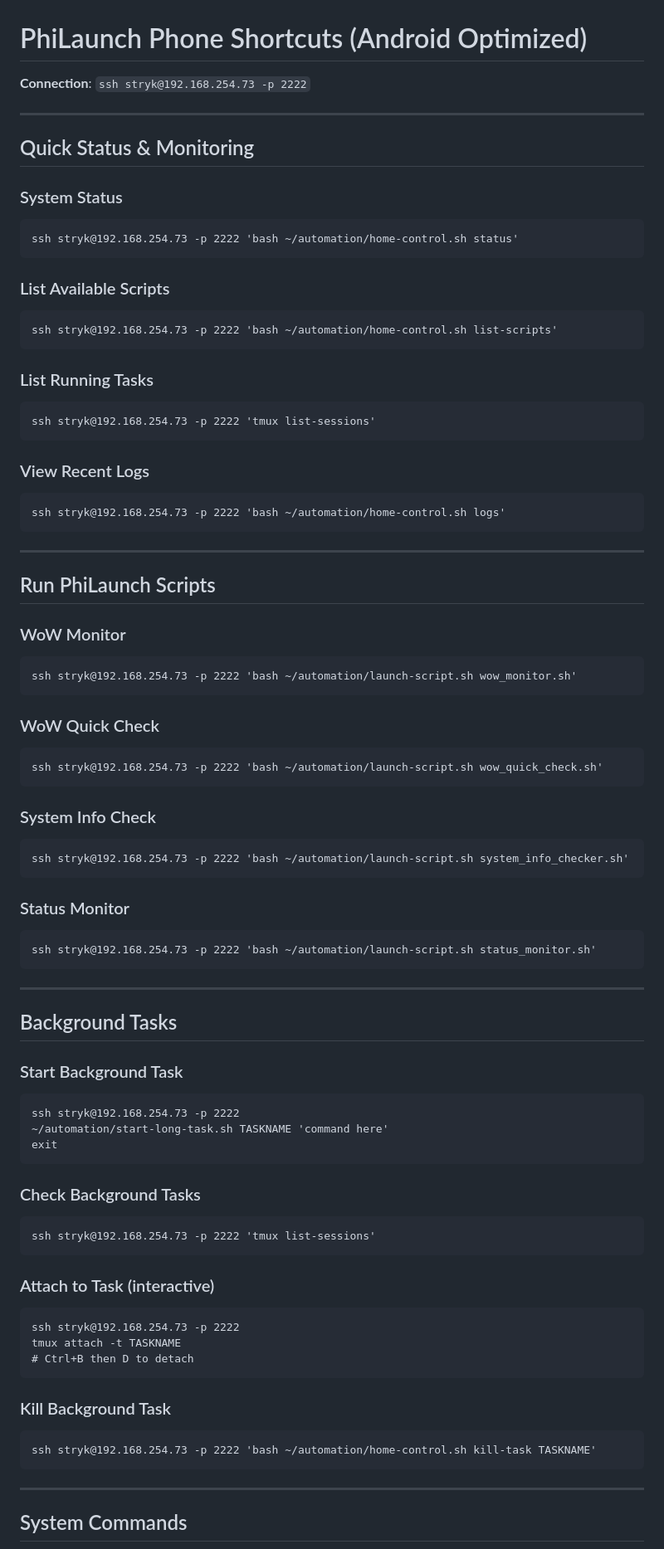
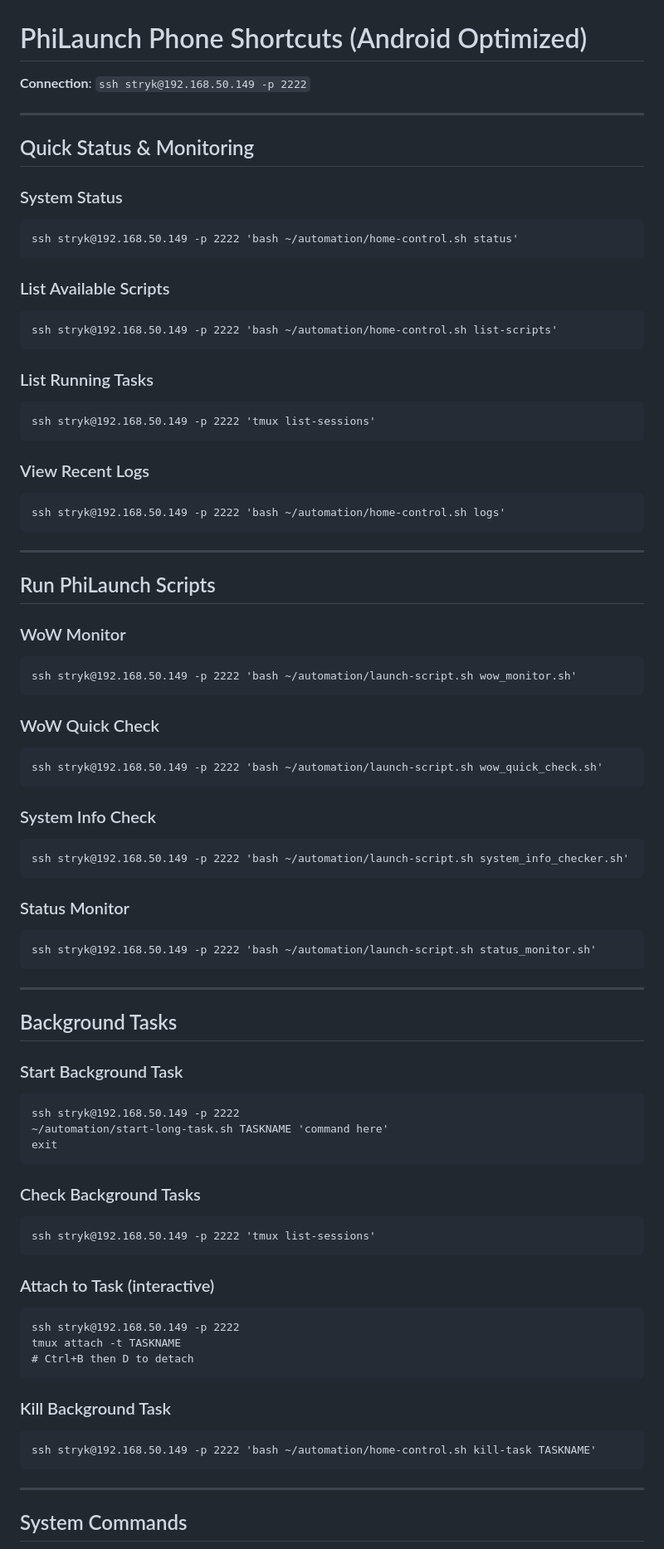
Before and after one commit to Stryk91/PhiLaunch, a Markdown page: PHONE-SHORTCUTS.md, the part around one of its changes. Shown at 83% size. Rendered like a GitHub page.

````diff
--- a/PHONE-SHORTCUTS.md
+++ b/PHONE-SHORTCUTS.md
@@ -1,6 +1,6 @@
 # PhiLaunch Phone Shortcuts (Android Optimized)
 
-**Connection**: `ssh stryk@192.168.254.73 -p 2222`
+**Connection**: `ssh stryk@192.168.50.149 -p 2222`
 
 ---
 
@@ -8,22 +8,22 @@
 
 ### System Status
 ```
-ssh stryk@192.168.254.73 -p 2222 'bash ~/automation/home-control.sh status'
+ssh stryk@192.168.50.149 -p 2222 'bash ~/automation/home-control.sh status'
 ```
 
 ### List Available Scripts
 ```
-ssh stryk@192.168.254.73 -p 2222 'bash ~/automation/home-control.sh list-scripts'
+ssh stryk@192.168.50.149 -p 2222 'bash ~/automation/home-control.sh list-scripts'
 ```
 
 ### List Running Tasks
 ```
-ssh stryk@192.168.254.73 -p 2222 'tmux list-sessions'
+ssh stryk@192.168.50.149 -p 2222 'tmux list-sessions'
 ```
 
 ### View Recent Logs
 ```
-ssh stryk@192.168.254.73 -p 2222 'bash ~/automation/home-control.sh logs'
+ssh stryk@192.168.50.149 -p 2222 'bash ~/automation/home-control.sh logs'
 ```
 
 ---
@@ -32,22 +32,22 @@ ssh stryk@192.168.254.73 -p 2222 'bash ~/automation/home-control.sh logs'
 
 ### WoW Monitor
 ```
-ssh stryk@192.168.254.73 -p 2222 'bash ~/automation/launch-script.sh wow_monitor.sh'
+ssh stryk@192.168.50.149 -p 2222 'bash ~/automation/launch-script.sh wow_monitor.sh'
 ```
 
 ### WoW Quick Check
 ```
-ssh stryk@192.168.254.73 -p 2222 'bash ~/automation/launch-script.sh wow_quick_check.sh'
+ssh stryk@192.168.50.149 -p 2222 'bash ~/automation/launch-script.sh wow_quick_check.sh'
 ```
 
 ### System Info Check
 ```
-ssh stryk@192.168.254.73 -p 2222 'bash ~/automation/launch-script.sh system_info_checker.sh'
+ssh stryk@192.168.50.149 -p 2222 'bash ~/automation/launch-script.sh system_info_checker.sh'
 ```
 
 ### Status Monitor
 ```
-ssh stryk@192.168.254.73 -p 2222 'bash ~/automation/launch-script.sh status_monitor.sh'
+ssh stryk@192.168.50.149 -p 2222 'bash ~/automation/launch-script.sh status_monitor.sh'
 ```
 
 ---
@@ -56,26 +56,26 @@ ssh stryk@192.168.254.73 -p 2222 'bash ~/automation/launch-script.sh status_moni
 
 ### Start Background Task
 ```
-ssh stryk@192.168.254.73 -p 2222
+ssh stryk@192.168.50.149 -p 2222
 ~/automation/start-long-task.sh TASKNAME 'command here'
 exit
 ```
 
 ### Check Background Tasks
 ```
-ssh stryk@192.168.254.73 -p 2222 'tmux list-sessions'
+ssh stryk@192.168.50.149 -p 2222 'tmux list-sessions'
 ```
 
 ### Attach to Task (interactive)
 ```
-ssh stryk@192.168.254.73 -p 2222
+ssh stryk@192.168.50.149 -p 2222
 tmux attach -t TASKNAME
 # Ctrl+B then D to detach
 ```
 
 ### Kill Background Task
 ```
-ssh stryk@192.168.254.73 -p 2222 'bash ~/automation/home-control.sh kill-task TASKNAME'
+ssh stryk@192.168.50.149 -p 2222 'bash ~/automation/home-control.sh kill-task TASKNAME'
 ```
 
 ---
````
Also changed, not shown: other parts of PHONE-SHORTCUTS.md (+89 -39 lines).
